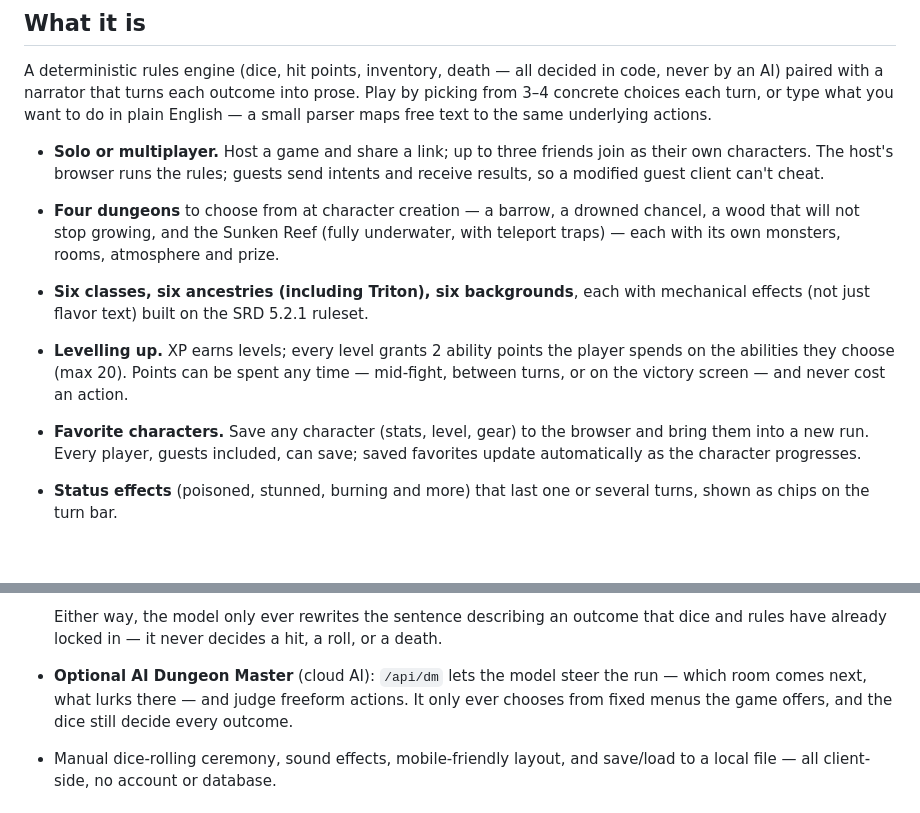
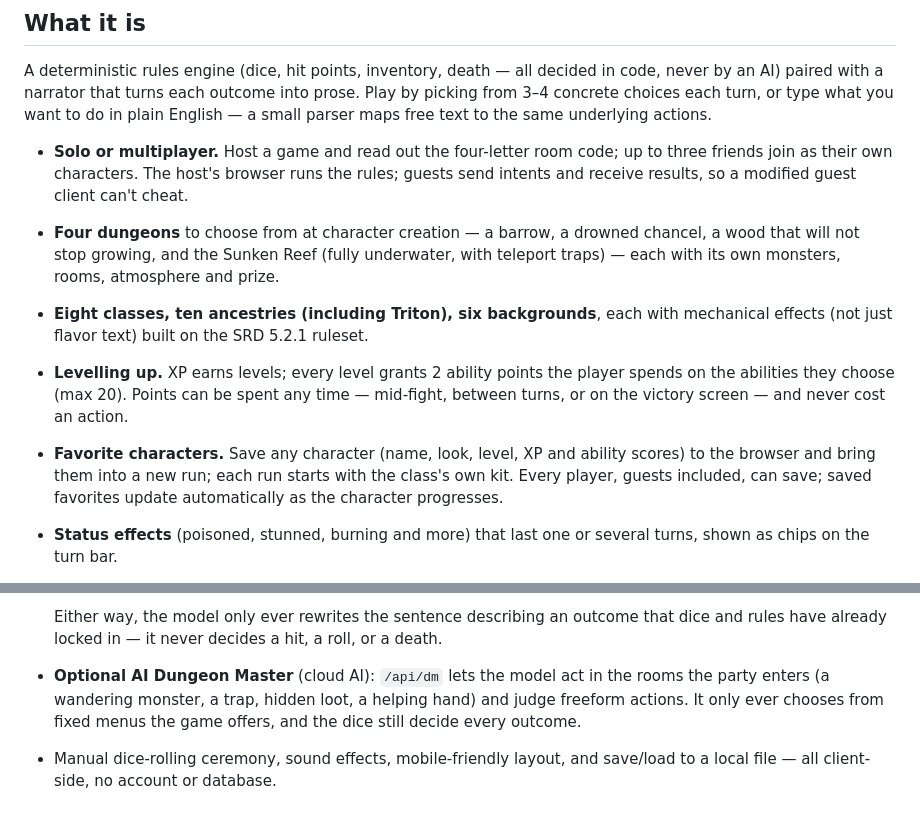
Before and after one commit to elanclos/barrow-of-vethkar, a Markdown page: README.md, 2 parts joined by grey strips. Drawn GitHub-style; blank space fills up the shorter version.

Commit message:
README: correct class/ancestry counts, favorites, joining and AI DM
Co-Authored-By: Claude Opus 5.5 <noreply@anthropic.com>
Claude-Session: https://claude.ai/code/session_01EVBE5mHLZL29Unhrtdjttu

```diff
--- a/README.md
+++ b/README.md
@@ -14,22 +14,23 @@ prose. Play by picking from 3–4 concrete choices each turn, or type what you
 want to do in plain English — a small parser maps free text to the same
 underlying actions.
 
-- **Solo or multiplayer.** Host a game and share a link; up to three friends
-  join as their own characters. The host's browser runs the rules; guests
+- **Solo or multiplayer.** Host a game and read out the four-letter room
+  code; up to three friends join as their own characters. The host's browser runs the rules; guests
   send intents and receive results, so a modified guest client can't cheat.
 - **Four dungeons** to choose from at character creation — a barrow, a
   drowned chancel, a wood that will not stop growing, and the Sunken Reef
   (fully underwater, with teleport traps) — each with its own monsters,
   rooms, atmosphere and prize.
-- **Six classes, six ancestries (including Triton), six backgrounds**, each
+- **Eight classes, ten ancestries (including Triton), six backgrounds**, each
   with mechanical effects (not just flavor text) built on the SRD 5.2.1
   ruleset.
 - **Levelling up.** XP earns levels; every level grants 2 ability points the
   player spends on the abilities they choose (max 20). Points can be spent
   any time — mid-fight, between turns, or on the victory screen — and never
   cost an action.
-- **Favorite characters.** Save any character (stats, level, gear) to the
-  browser and bring them into a new run. Every player, guests included, can
+- **Favorite characters.** Save any character (name, look, level, XP and
+  ability scores) to the browser and bring them into a new run; each run
+  starts with the class's own kit. Every player, guests included, can
   save; saved favorites update automatically as the character progresses.
 - **Status effects** (poisoned, stunned, burning and more) that last one or
   several turns, shown as chips on the turn bar.
@@ -64,9 +65,9 @@ underlying actions.
   Either way, the model only ever rewrites the sentence describing an
   outcome that dice and rules have already locked in — it never decides a
   hit, a roll, or a death.
-- **Optional AI Dungeon Master** (cloud AI): `/api/dm` lets the model steer
-  the run — which room comes next, what lurks there — and judge freeform
-  actions. It only ever chooses from fixed menus the game offers, and the
+- **Optional AI Dungeon Master** (cloud AI): `/api/dm` lets the model act in
+  the rooms the party enters (a wandering monster, a trap, hidden loot, a
+  helping hand) and judge freeform actions. It only ever chooses from fixed menus the game offers, and the
   dice still decide every outcome.
 - Manual dice-rolling ceremony, sound effects, mobile-friendly layout, and
   save/load to a local file — all client-side, no account or database.
```
